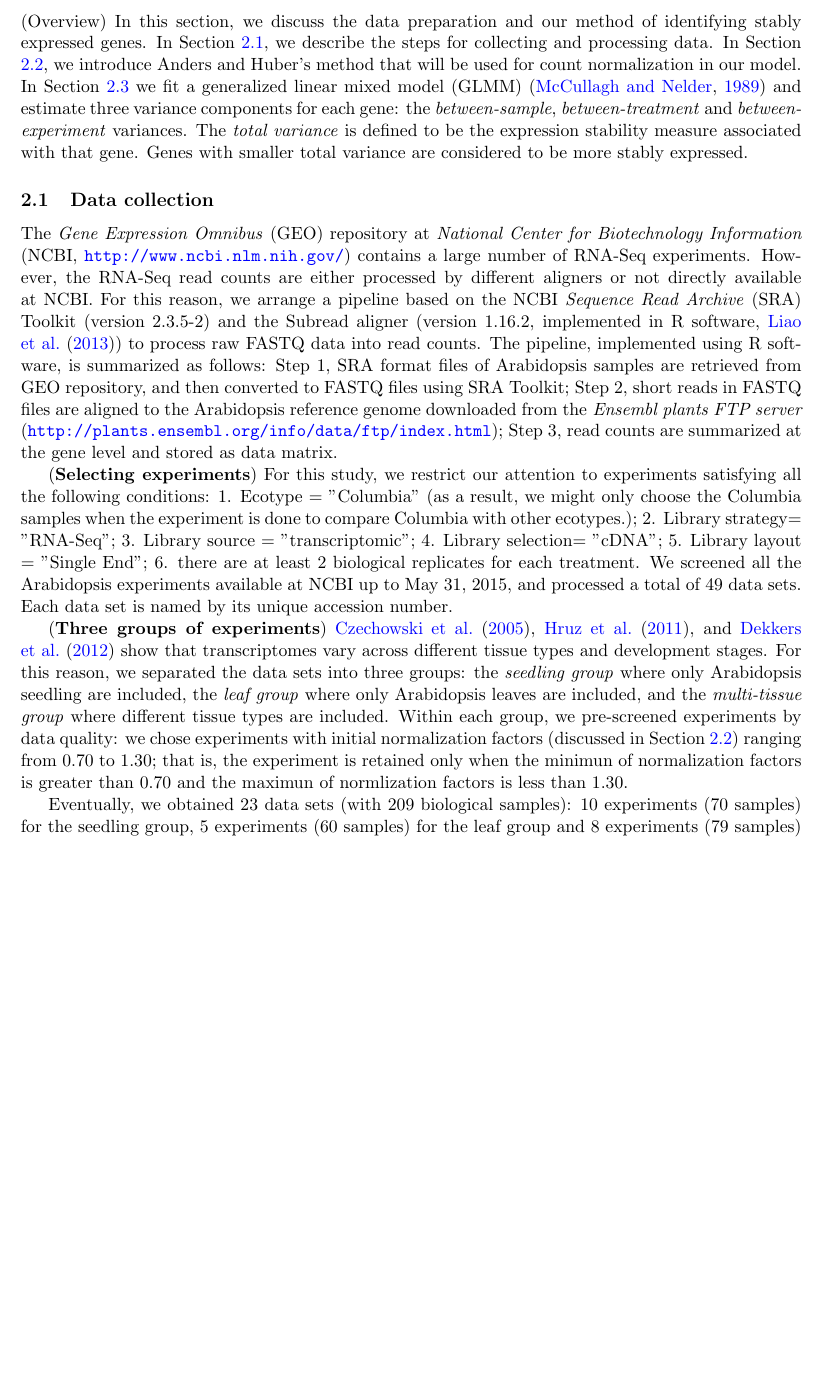
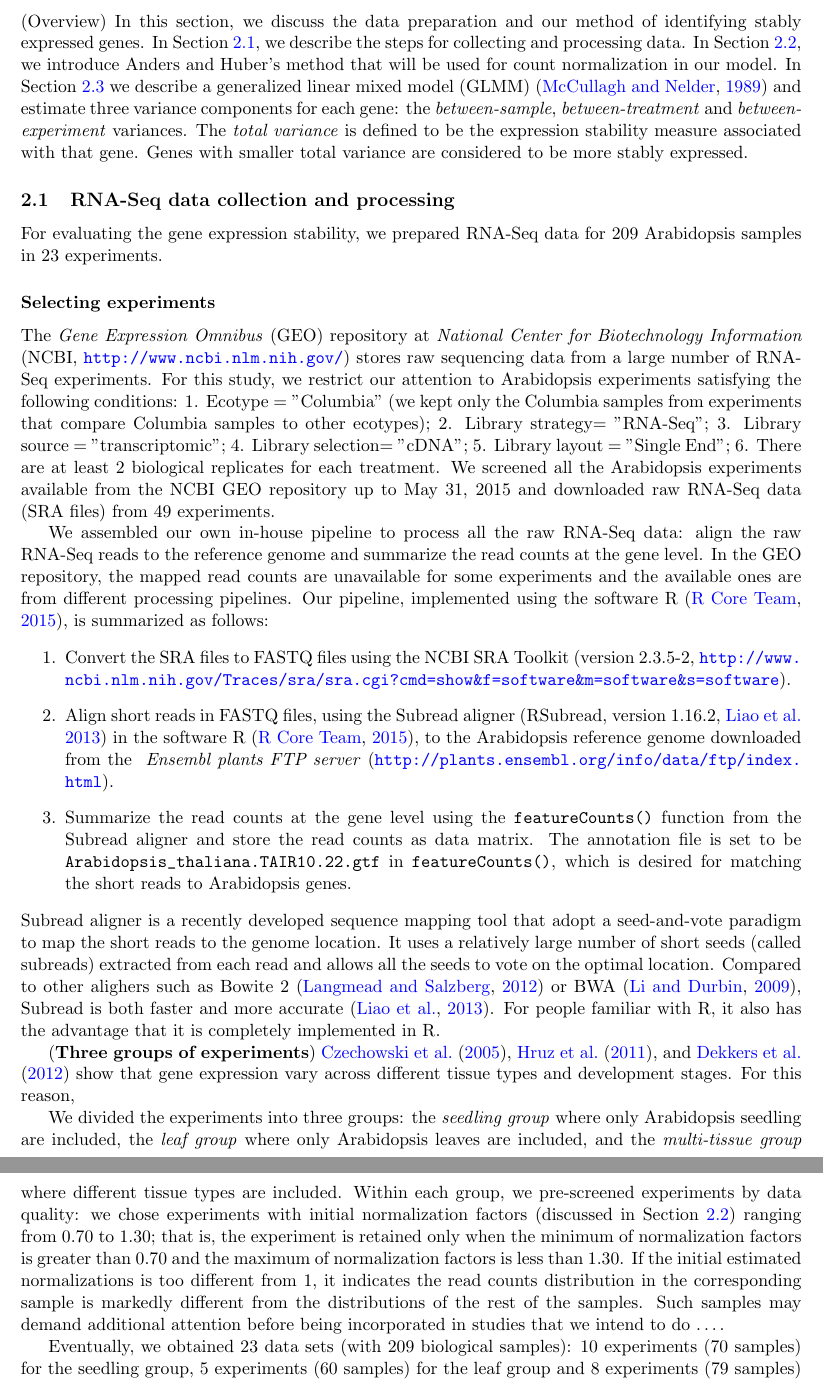
Before and after one commit to zhuob/StablyExpressedGenes, a LaTeX document (Manuscript/stable.Di.tex, which reads Manuscript/mybib.bib): part of page 4 of 20 before the commit and two parts of pages 4 and 5 of 21 after it, the two joined at a grey line, cut so that both start at the same text, the shorter picture padded with empty space. Compiled offline with pdfLaTeX.

Commit message:
Revise: Method.

```diff
--- a/Manuscript/mybib.bib
+++ b/Manuscript/mybib.bib
@@ -412,0 +419 @@
+	year = {2015},
--- a/Manuscript/stable.Di.tex
+++ b/Manuscript/stable.Di.tex
@@ -255,30 +255,92 @@ The rest of the paper is organized as follows: in Section \ref{section:Methods},
 
 
 \section{Methods} \label{section:Methods}
-(Overview) In this section, we discuss the data preparation and our method of identifying stably expressed genes. In Section \ref{section:DataCollection}, we describe the steps for collecting and processing data. In Section \ref{section:countNormalization}, we introduce Anders and Huber's method that will be used for count normalization in our model. In Section \ref{subsection:OurMethod}  we fit a generalized linear mixed model (GLMM) \citep{mccullagh1989generalized} and estimate three variance components for each gene: the \textit{between-sample}, \textit{between-treatment} and \textit{between-experiment} variances.
+(Overview) In this section, we discuss the data preparation and our method of
+identifying stably expressed genes. In Section \ref{section:DataCollection},
+we describe the steps for collecting and processing data. In Section
+\ref{section:countNormalization}, we introduce Anders and Huber's method that
+will be used for count normalization in our model. In Section
+\ref{subsection:OurMethod}  we describe a generalized linear mixed model (GLMM) \citep{mccullagh1989generalized} and estimate three variance components for each gene: the \textit{between-sample}, \textit{between-treatment} and \textit{between-experiment} variances.
  The \textit{total variance} is defined to be the expression stability measure associated with that gene. Genes with smaller total variance are considered to be more stably expressed.
 
 
 
-\subsection{Data collection}\label{section:DataCollection}
-The \textit{Gene Expression Omnibus} (GEO) repository at \textit{National Center for Biotechnology Information} (NCBI, \url{http://www.ncbi.nlm.nih.gov/}) contains a large number of RNA-Seq experiments. However, the RNA-Seq read counts are either processed by different aligners or not directly available at NCBI. For this reason, we arrange a pipeline based on the NCBI \textit{Sequence Read Archive} (SRA) Toolkit (version 2.3.5-2) and the Subread aligner (version 1.16.2, implemented in R software, \cite{liao2013subread}) to process raw FASTQ data into read counts. The pipeline, implemented using R software, is summarized as follows: Step 1,  SRA format files of Arabidopsis samples are retrieved from GEO repository, and then converted to FASTQ files using SRA Toolkit;  %\url{http://www.ncbi.nlm.nih.gov/Traces/sra/sra.cgi?cmd=show&f=software&m=software&s=software},
-Step 2, short reads in FASTQ files are aligned to the Arabidopsis reference genome downloaded from the\textit{ Ensembl plants FTP server} (\url{http://plants.ensembl.org/info/data/ftp/index. html});
- %As suggested by\cite{anders2013count}, "FASTA(DNA)" link was chosen because samples were aligned to the genome. .
-Step 3, read counts are summarized at the gene level
-% using annotation \verb"Arabidopsis_thaliana.TAIR10.22.gtf"
- and stored as data matrix. % Default options for all functions were used except that the annotation file is set to be \verb"Arabidopsis_thaliana.TAIR10.22.gtf" in \verb|featureCounts()|, which is desired for matching the short reads to Arabidopsis genes. % The multi-mapping or multi-overlapping reads were not counted (included in the default option).
+\subsection{RNA-Seq data collection and processing}\label{section:DataCollection}
+For evaluating the gene expression stability, we prepared RNA-Seq data for 209
+Arabidopsis samples in 23 experiments.
+
+\subsubsection*{Selecting experiments}
+The \textit{Gene Expression Omnibus} (GEO) repository at \textit{National
+Center for Biotechnology Information} (NCBI,
+\url{http://www.ncbi.nlm.nih.gov/}) stores raw sequencing data from a large
+number of RNA-Seq experiments.  For this study, we restrict our attention to
+Arabidopsis experiments satisfying the following conditions: 1.  Ecotype =
+"Columbia" (we kept only the Columbia samples from experiments that compare
+Columbia samples to other ecotypes); 2. Library strategy= "RNA-Seq"; 3.
+Library source = "transcriptomic"; 4.  Library selection= "cDNA"; 5.  Library
+layout = "Single End"; 6. There are at least 2 biological replicates for each
+treatment. We screened all the Arabidopsis experiments available from the NCBI
+GEO repository up to May 31, 2015 and downloaded raw RNA-Seq data (SRA files)
+from 49 experiments. % Each data set is named by its unique accession number.
 
 
-  (\textbf{Selecting experiments}) For this study, we restrict our attention to experiments satisfying all the following conditions:  1. Ecotype = "Columbia" (as a result, we might only choose the Columbia samples when the experiment is done to compare Columbia with other ecotypes.); 2. Library strategy= "RNA-Seq"; 3. Library source = "transcriptomic"; 4. Library selection= "cDNA"; 5. Library layout = "Single End"; 6. there are at least 2 biological replicates for each treatment. We screened all the Arabidopsis experiments available at NCBI up to May 31, 2015, and processed a total of 49 data sets. Each data set is named by its unique accession number.
+We assembled our own in-house pipeline to process all the raw RNA-Seq data:
+align the raw RNA-Seq reads to the reference genome and summarize the read counts at the
+gene level. In the GEO repository, the
+mapped read counts are unavailable for some experiments and the available ones
+are from different processing pipelines.
+Our pipeline, implemented using the software R \citep{Rpackage}, is summarized as follows:
+\begin{enumerate}
+    \item Convert the SRA files to FASTQ files using the NCBI SRA Toolkit (version 2.3.5-2,  \url{http://www.ncbi.nlm.nih.gov/Traces/sra/sra.cgi?cmd=show&f=software&m=software&s=software}).
+    \item
+	Align short reads in FASTQ files,  using the
+	Subread aligner (RSubread, version 1.16.2, \citealt{liao2013subread}) in the software R
+	\citep{ Rpackage}, to the Arabidopsis reference genome
+	downloaded from the \textit{ Ensembl plants FTP server} (\url{http://plants.ensembl.org/info/data/ftp/index. html}).
 
 
+ %As suggested by\cite{anders2013count}, "FASTA(DNA)" link was chosen because
+ %samples were aligned to the genome. .
+ \item
+     Summarize the read counts at the gene level using the \verb|featureCounts()| function from the
+     Subread aligner
+     % using annotation \verb"Arabidopsis_thaliana.TAIR10.22.gtf"
+     and store the read counts as data matrix.
+     % Default options for all functions were used The
+     The annotation file is set to be \verb"Arabidopsis_thaliana.TAIR10.22.gtf" in
+     \verb|featureCounts()|, which is desired for matching the short reads to
+     Arabidopsis genes. % The Multi-mapping or multi-overlapping reads were not counted (the default option).
+\end{enumerate}
+Subread aligner is a recently developed sequence mapping tool that adopt a seed-and-vote paradigm to map the short reads to the genome location. It uses a relatively large number of short seeds (called subreads) extracted from each read and allows all the seeds to vote on the optimal location. Compared to other alighers such as Bowite 2 \citep{langmead2012fast} or BWA \citep{li2009fast}, Subread is both faster and more accurate \citep{liao2013subread}. For people familiar with R, it also has the advantage that it is completely implemented in R.
 
+
+% We compared results from the
+% above pipeline to results from a pipeline based on Bowtie 2 and TopHat \citep{trapnell2009tophat}, the results
+% are consistent in the sense that the variation in read counts from the two
+% pipelines are Poisson (???, similar as read counts from two technical
+% replicates).
 
 
 (\textbf{Three groups of experiments}) \cite{czechowski2005genome}, \cite{hruz2011refgenes}, and
-   \cite{dekkers2012identification} show that transcriptomes vary across different tissue types and development stages. For this reason, we separated the data sets into three groups: the \textit{seedling group} where only Arabidopsis seedling are included, the \textit{leaf group} where only Arabidopsis leaves are included, and the \textit{multi-tissue group} where different tissue types are included. Within each group, we pre-screened experiments by data quality: we chose experiments with initial normalization factors (discussed in Section \ref{section:countNormalization}) ranging from 0.70 to 1.30; that is, the experiment is retained only when the minimun of normalization factors is greater than 0.70 and the maximun of normlization factors is less than 1.30.
+\cite{dekkers2012identification} show that gene expression vary across
+different tissue types and development stages. For this reason,
 
-    Eventually, we obtained 23 data sets (with 209 biological samples): 10 experiments (70 samples) for the seedling group, 5 experiments (60 samples) for the leaf group and 8 experiments (79 samples) for the multi-tissue group (that is: shoot apical,  root tip, primary root, inflorescences and siliques, hypocotyl, flower, carpels, aerial tissue). Samples from different experiments were merged by their unique gene IDs, and then stored as read count matrices. A brief description of the data sets can be found in Table (REF) of the online supplementary material. More details for each experiment are also accessible at NCBI via the unique accession number provided in Table (REF).
+We divided the experiments into three groups: the \textit{seedling group}
+where only Arabidopsis seedling are included, the \textit{leaf group} where
+only Arabidopsis leaves are included, and the \textit{multi-tissue group}
+where different tissue types are included. Within each group, we pre-screened
+experiments by data quality: we chose experiments with initial normalization
+factors (discussed in Section \ref{section:countNormalization}) ranging from
+0.70 to 1.30; that is, the experiment is retained only when the minimum of
+normalization factors is greater than 0.70 and the maximum of normalization
+factors is less than 1.30.
+If the initial estimated normalizations is too different from 1, it indicates
+the read counts distribution in the corresponding sample is markedly different
+from the distributions of the rest of the samples. Such samples may demand
+additional attention before being incorporated in studies that we intend to do
+\dots.
 
 
-	 (Selecting genes) Prior to analysis, we removed genes with low overall counts as suggested by \cite{anders2013count}. Filtering lowly-expressed genes is helpful not only because such genes provide little information about expression level,  but also because they will cause convergence failure to our model. In practice, convergence issue can be avoided by removing genes with overall mean count less than 3. Table \ref{table:TableSet3} summarizes the three groups after lowly-expressed genes are removed.
+Eventually, we obtained 23 data sets (with 209 biological samples): 10
+experiments (70 samples) for the seedling group, 5 experiments (60 samples)
+for the leaf group and 8 experiments (79 samples) for the multi-tissue group
```
Also changed, not shown: Manuscript/stable.Di.pdf, Manuscript/mybib.bib (43 more changed lines), Manuscript/stable.Di.tex (41 more changed lines). Lines whose indentation alone changed are shown as unchanged.
